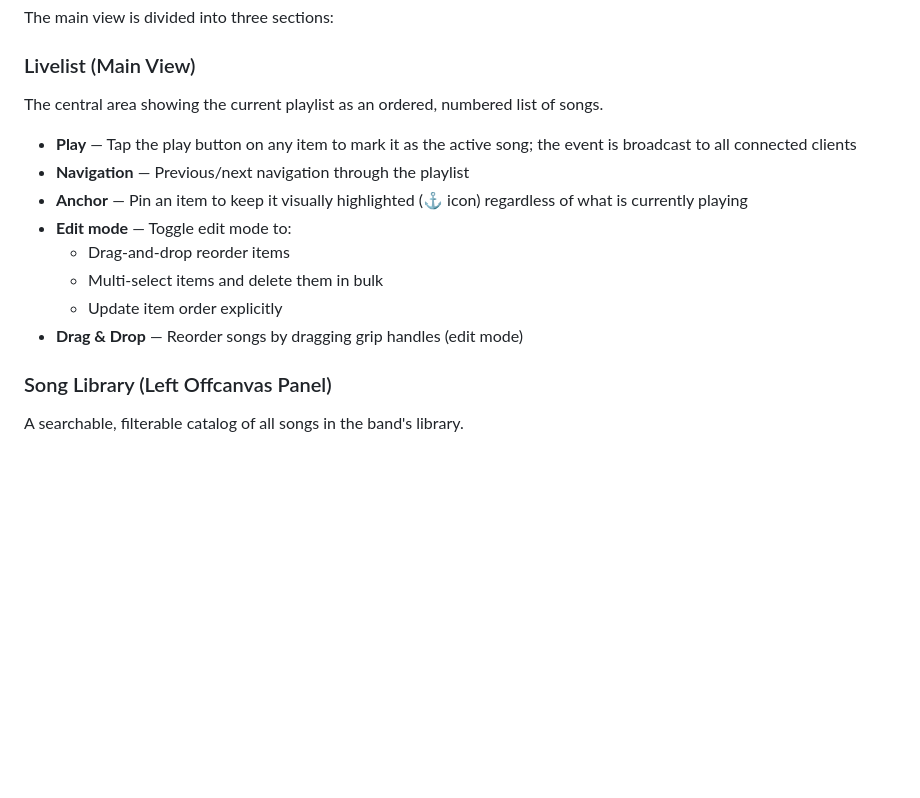
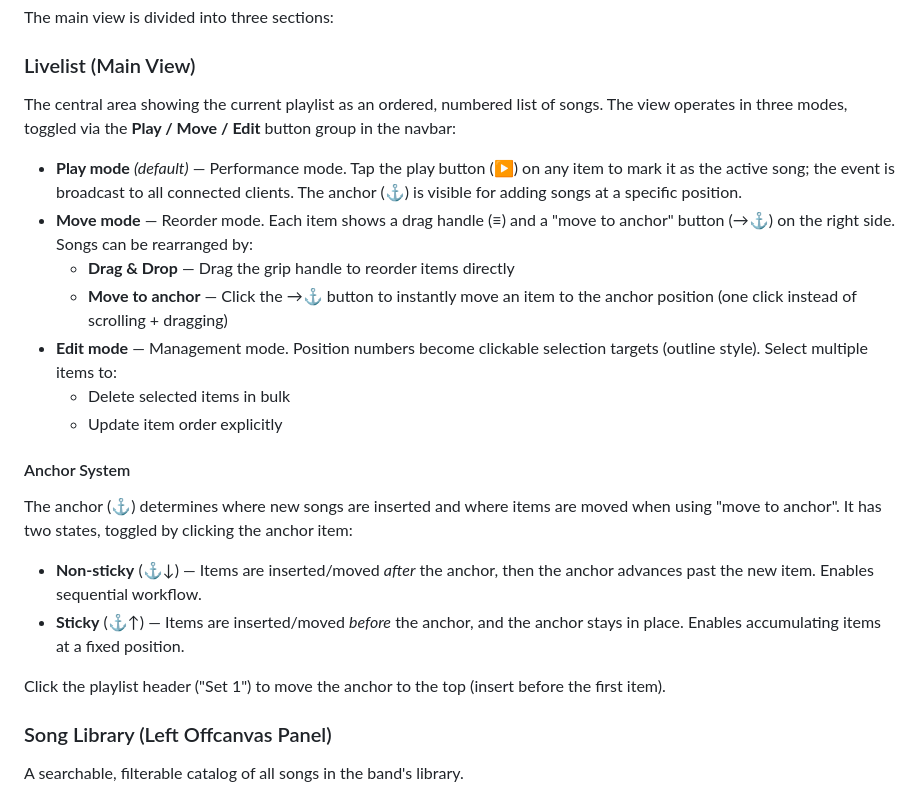
Before and after one commit to martinspinler/livelist, a Markdown page: README.md, the part around the change. Rendered like a GitHub page; blank space fills up the shorter version.

```diff
--- a/README.md
+++ b/README.md
@@ -17,16 +17,24 @@ The main view is divided into three sections:
 
 ### Livelist (Main View)
 
-The central area showing the current playlist as an ordered, numbered list of songs.
+The central area showing the current playlist as an ordered, numbered list of songs. The view operates in three modes, toggled via the **Play / Move / Edit** button group in the navbar:
 
-- **Play** — Tap the play button on any item to mark it as the active song; the event is broadcast to all connected clients
-- **Navigation** — Previous/next navigation through the playlist
-- **Anchor** — Pin an item to keep it visually highlighted (⚓ icon) regardless of what is currently playing
-- **Edit mode** — Toggle edit mode to:
-  - Drag-and-drop reorder items
-  - Multi-select items and delete them in bulk
+- **Play mode** *(default)* — Performance mode. Tap the play button (▶) on any item to mark it as the active song; the event is broadcast to all connected clients. The anchor (⚓) is visible for adding songs at a specific position.
+- **Move mode** — Reorder mode. Each item shows a drag handle (≡) and a "move to anchor" button (→⚓) on the right side. Songs can be rearranged by:
+  - **Drag & Drop** — Drag the grip handle to reorder items directly
+  - **Move to anchor** — Click the →⚓ button to instantly move an item to the anchor position (one click instead of scrolling + dragging)
+- **Edit mode** — Management mode. Position numbers become clickable selection targets (outline style). Select multiple items to:
+  - Delete selected items in bulk
   - Update item order explicitly
-- **Drag & Drop** — Reorder songs by dragging grip handles (edit mode)
+
+#### Anchor System
+
+The anchor (⚓) determines where new songs are inserted and where items are moved when using "move to anchor". It has two states, toggled by clicking the anchor item:
+
+- **Non-sticky** (⚓↓) — Items are inserted/moved *after* the anchor, then the anchor advances past the new item. Enables sequential workflow.
+- **Sticky** (⚓↑) — Items are inserted/moved *before* the anchor, and the anchor stays in place. Enables accumulating items at a fixed position.
+
+Click the playlist header ("Set 1") to move the anchor to the top (insert before the first item).
 
 ### Song Library (Left Offcanvas Panel)
 
```
